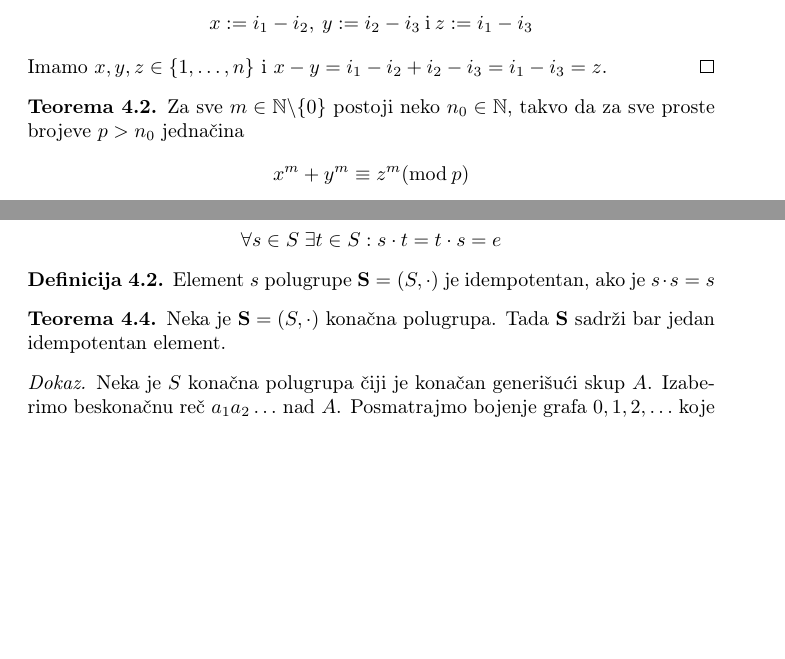
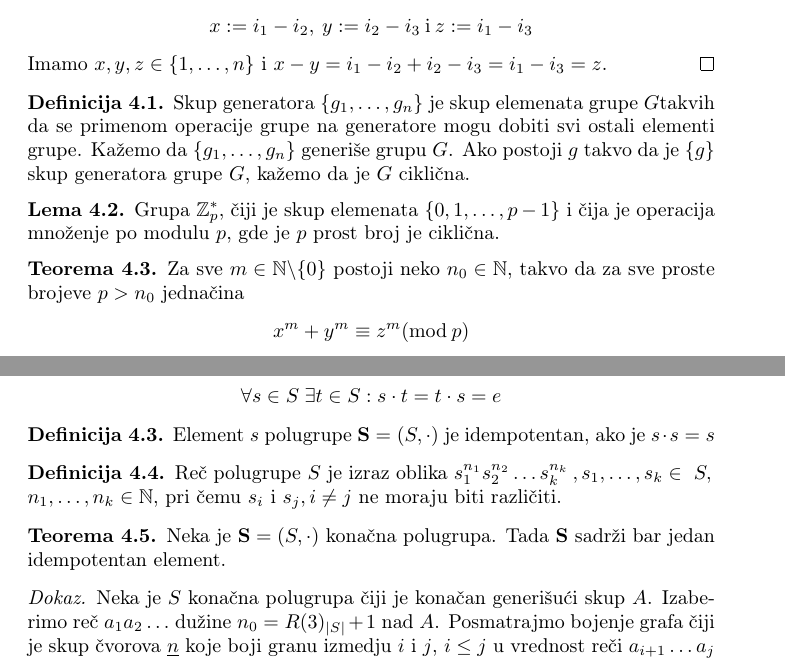
Before and after one commit to BojanaC/Seminarski-A---Remzi, a LaTeX document (rad/Granice za remzijeve brojeve i primene.tex): two parts of pages 13 and 14 of 15, joined at a grey line, cut so that both start at the same text, the shorter picture padded with empty space. Compiled offline with pdfLaTeX.

Commit message:
uredjen deo o primenama remzijeve teoreme

```diff
--- a/rad/Granice za remzijeve brojeve i primene.tex
+++ b/rad/Granice za remzijeve brojeve i primene.tex
@@ -501,6 +501,12 @@
 		Imamo $x,y,z\in \{1,\ldots,n\}$ i $x-y=i_1-i_2+i_2-i_3=i_1-i_3=z$.
 	}
 
+	\begin{definicija}
+		Skup generatora $\{g_1,\ldots,g_n\}$ je skup elemenata grupe $G$takvih da se primenom operacije grupe na generatore mogu dobiti svi ostali elementi grupe. Kažemo da $\{g_1,\ldots,g_n\}$ generiše grupu $G$. Ako postoji $g$ takvo da je $\{g\}$ skup generatora grupe $G$, kažemo da je $G$ ciklična.
+	\end{definicija}
+	\begin{lema}
+		Grupa $\mathbb{Z}_{p}^{*}$, čiji je skup elemenata $\{0,1,\ldots,p-1\}$ i čija je operacija množenje po modulu $p$, gde je $p$ prost broj je ciklična.
+	\end{lema}
 	\begin{teorema} \label{sur2}
 		Za sve $m \in \mathbb{N} \textbackslash \{0\}$ postoji neko $n_{0} \in \mathbb{N}$, takvo da za sve proste brojeve $p>n_{0}$ jednačina
 		\[
@@ -542,16 +548,19 @@
 	\begin{definicija}
 		Element $s$ polugrupe $\mathbf{S}=(S,\cdot)$ je idempotentan, ako je $s\cdot s=s$
 	\end{definicija}
+	\begin{definicija}
+		Reč polugrupe $S$ je izraz oblika $s_1^{n_1} s_2^{n_2} \ldots s_k^{n_k} \: ,s_1,\ldots,s_k \in ~S ,\\ n_1,\ldots,n_k \in \mathbb{N} $, pri čemu $s_i$ i $s_j, i\neq j$ ne moraju biti različiti.
+	\end{definicija}
 	\begin{teorema}
 		Neka je $\mathbf{S}=(S,\cdot)$ konačna polugrupa. Tada $\mathbf{S}$ sadrži bar jedan idempotentan element.
 	\end{teorema}
 	\dokaz{
 		%treba dodati jos definicija
-		Neka je $S$ konačna polugrupa čiji je konačan generišući skup $A$. Izaberimo beskonačnu reč $a_1 a_2\ldots$ nad $A$. Posmatrajmo bojenje  grafa $0,1,2,\ldots$ koje boji granu izmedju $i$ i $j$, $i\leq j$ u sliku $a_{i+1} \ldots a_j$ u $S$. Na osnovu Remzijeve teoreme za beskonačne grafove (\ref{RemziBesk}), moraju postojati $i<j<k$ izmedju kojih se nalaze grane iste boje, odnosno
+		Neka je $S$ konačna polugrupa čiji je konačan generišući skup $A$. Izaberimo reč $a_1 a_2\ldots$ dužine $n_0=R(3)_{|S|}+1$ nad $A$. Posmatrajmo bojenje  grafa čiji je skup čvorova $\underline{n}$ koje boji granu izmedju $i$ i $j$, $i\leq j$ u vrednost reči $a_{i+1} \ldots a_j$ u $S$. Na osnovu teoreme \ref{remziViseBoja}, moraju postojati $i<j<k$ izmedju kojih se nalaze grane iste boje, odnosno
 		\[
 		a_{i+1}\ldots a_j=a_{j+1}\ldots a_k=a_{i+1}\ldots a_k=	a_{i+1}\ldots a_j\cdot 	a_{j+1}\ldots a_k=a_{i+1}\ldots a_j\cdot 	a_{i+1}\ldots a_j.
 		\]
-		Dakle, elemenat $a_{i+1}\ldots a_j$ je idempotentan.
+		Dakle, elemenat polugrupe čija je vrednost $a_{i+1}\ldots a_j$ je idempotentan.
 
 	}
 	\newpage
```
Also changed, not shown: rad/Granice za remzijeve brojeve i primene.pdf, rad/Granice za remzijeve brojeve i primene.tex (2 more changed lines), 3 other files.
